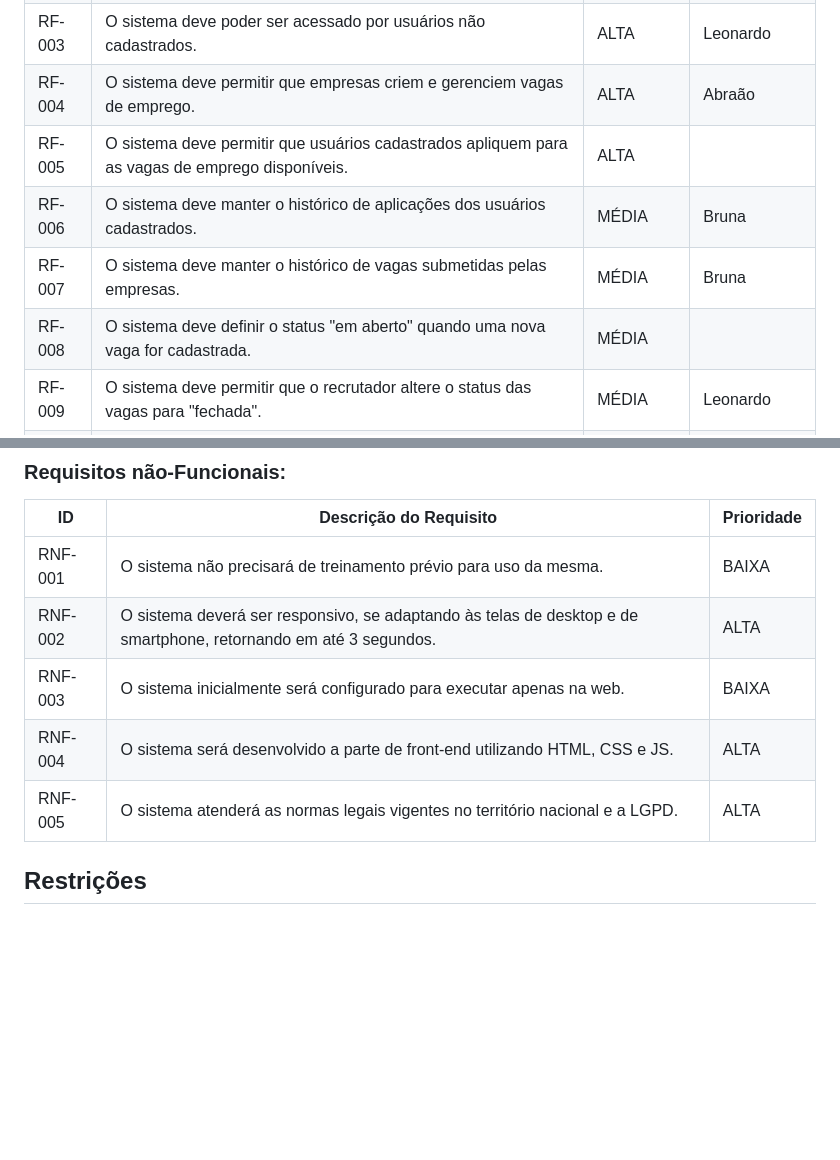
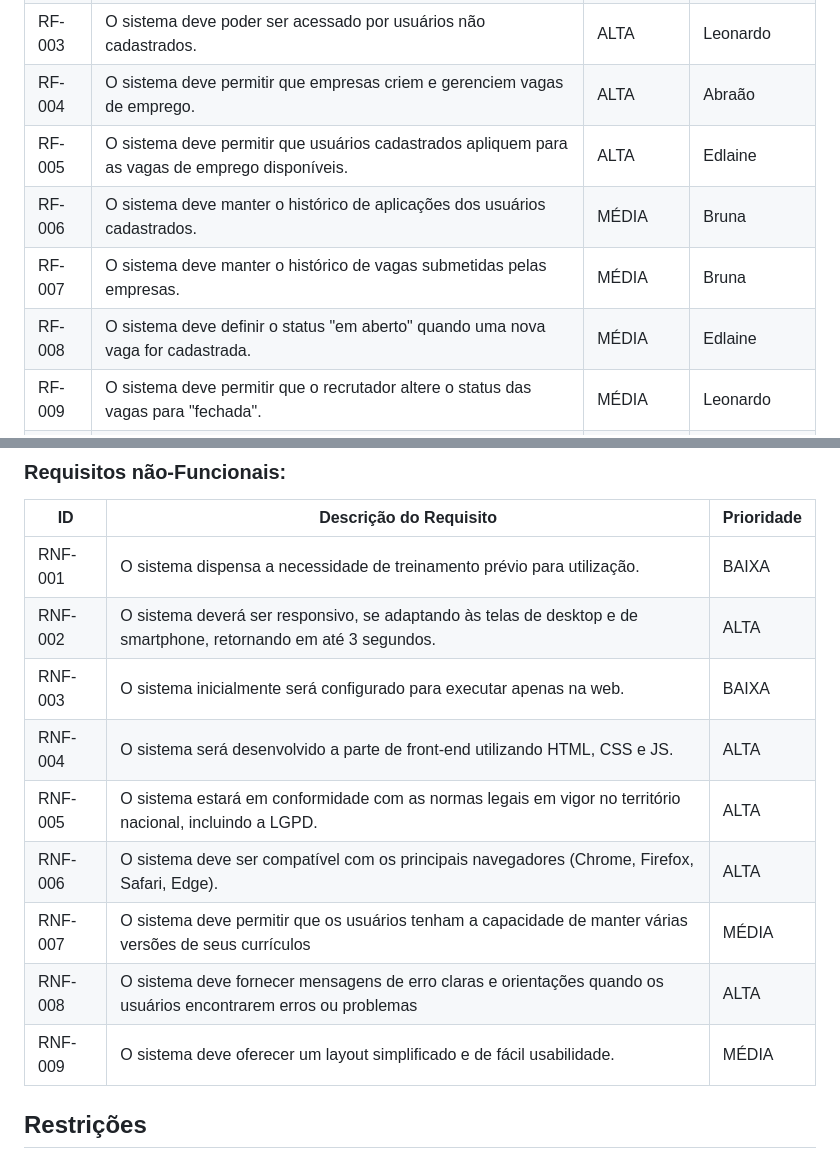
Before and after one commit to ICEI-PUC-Minas-PMV-SI/pmv-si-2023-2-pe1-t3-projetocarreiras, a Markdown page: docs/especification.md, 2 parts joined by grey strips. Drawn GitHub-style; blank space fills up the shorter version.

Commit message:
alteração requisitos

```diff
--- a/docs/especification.md
+++ b/docs/especification.md
@@ -63,10 +63,10 @@ As tabelas que se seguem apresentam os requisitos funcionais e não-funcionais q
 |RF-002| O sistema deve ter uma seção ensinando como estruturar um bom currículo. | ALTA | Bruna |
 |RF-003| O sistema deve poder ser acessado por usuários não cadastrados. | ALTA | Leonardo |
 |RF-004| O sistema deve permitir que empresas criem e gerenciem vagas de emprego. | ALTA | Abraão |
-|RF-005| O sistema deve permitir que usuários cadastrados apliquem para as vagas de emprego disponíveis. | ALTA |  |
+|RF-005| O sistema deve permitir que usuários cadastrados apliquem para as vagas de emprego disponíveis. | ALTA | Edlaine |
 |RF-006| O sistema deve manter o histórico de aplicações dos usuários cadastrados. | MÉDIA | Bruna |
 |RF-007| O sistema deve manter o histórico de vagas submetidas pelas empresas. | MÉDIA | Bruna |
-|RF-008| O sistema deve definir o status "em aberto" quando uma nova vaga for cadastrada. | MÉDIA |  |
+|RF-008| O sistema deve definir o status "em aberto" quando uma nova vaga for cadastrada. | MÉDIA | Edlaine |
 |RF-009| O sistema deve permitir que o recrutador altere o status das vagas para "fechada". | MÉDIA | Leonardo |
 |RF-010| O sistema deve permitir que o usuário visitante pesquise uma vaga pelos parâmetros palavra-chave e localidade. | MÉDIA | Abraão |
 |RF-011| O sistema deve permitir que o usuário cadastrado possa criar alertas para uma vaga de seu desejo. | MÉDIA | |
@@ -78,11 +78,15 @@ As tabelas que se seguem apresentam os requisitos funcionais e não-funcionais q
 
 |ID     | Descrição do Requisito  |Prioridade |
 |-------|-------------------------|----|
-|RNF-001| O sistema não precisará de treinamento prévio para uso da mesma.| BAIXA |
+|RNF-001| O sistema dispensa a necessidade de treinamento prévio para utilização.| BAIXA |
 |RNF-002| O sistema deverá ser responsivo, se adaptando às telas de desktop e de smartphone, retornando em até 3 segundos. |  ALTA |
 |RNF-003| O sistema inicialmente será configurado para executar apenas na web. |  BAIXA |
-|RNF-004| O sistema será desenvolvido a parte de front-end utilizando HTML, CSS e JS. |  ALTA |
-|RNF-005| O sistema atenderá as normas legais vigentes no território nacional e a LGPD. |  ALTA |
+|RNF-004| O sistema será desenvolvido a parte de front-end utilizando HTML, CSS e JS. | ALTA |
+|RNF-005| O sistema estará em conformidade com as normas legais em vigor no território nacional, incluindo a LGPD. | ALTA |
+|RNF-006| O sistema deve ser compatível com os principais navegadores (Chrome, Firefox, Safari, Edge). | ALTA |
+|RNF-007| O sistema deve permitir que os usuários tenham a capacidade de manter várias versões de seus currículos | MÉDIA |
+|RNF-008| O sistema deve fornecer mensagens de erro claras e orientações quando os usuários encontrarem erros ou problemas |  ALTA |
+|RNF-009| O sistema deve oferecer um layout simplificado e de fácil usabilidade. | MÉDIA |
 
 ## Restrições
 
```
